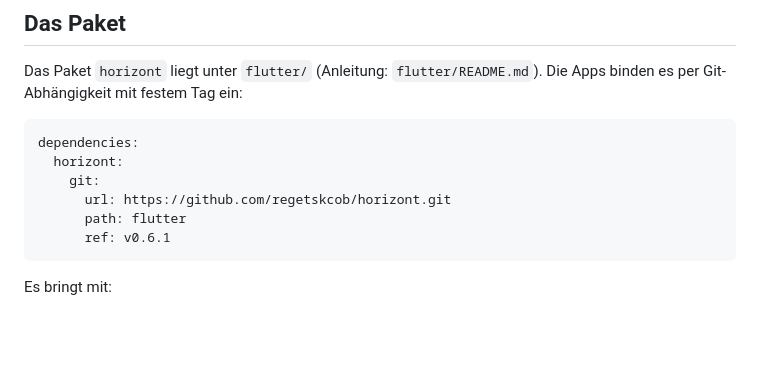
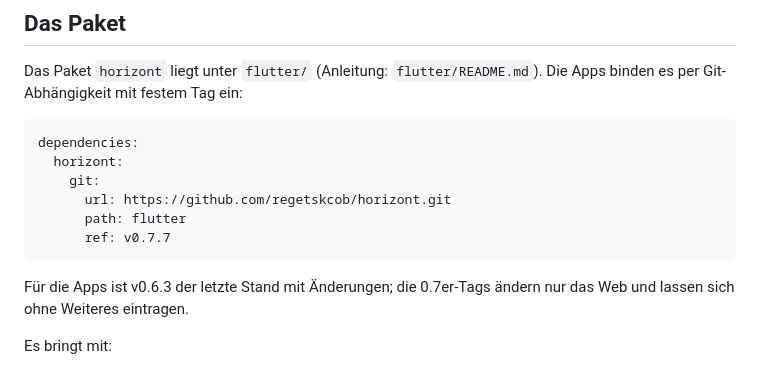
Before and after one commit to regetskcob/design-system, a Markdown page: docs/flutter.md, the part around the change. GitHub-like rendering; blank space fills up the shorter version.

````diff
--- a/docs/flutter.md
+++ b/docs/flutter.md
@@ -21,8 +21,11 @@ dependencies:
     git:
       url: https://github.com/regetskcob/horizont.git
       path: flutter
-      ref: v0.6.1
+      ref: v0.7.7
 ```
+
+Für die Apps ist v0.6.3 der letzte Stand mit Änderungen; die 0.7er-Tags
+ändern nur das Web und lassen sich ohne Weiteres eintragen.
 
 Es bringt mit:
 
````
Also changed, not shown: CLAUDE.md (+10 -8 lines), README.md (+5 -4 lines).
